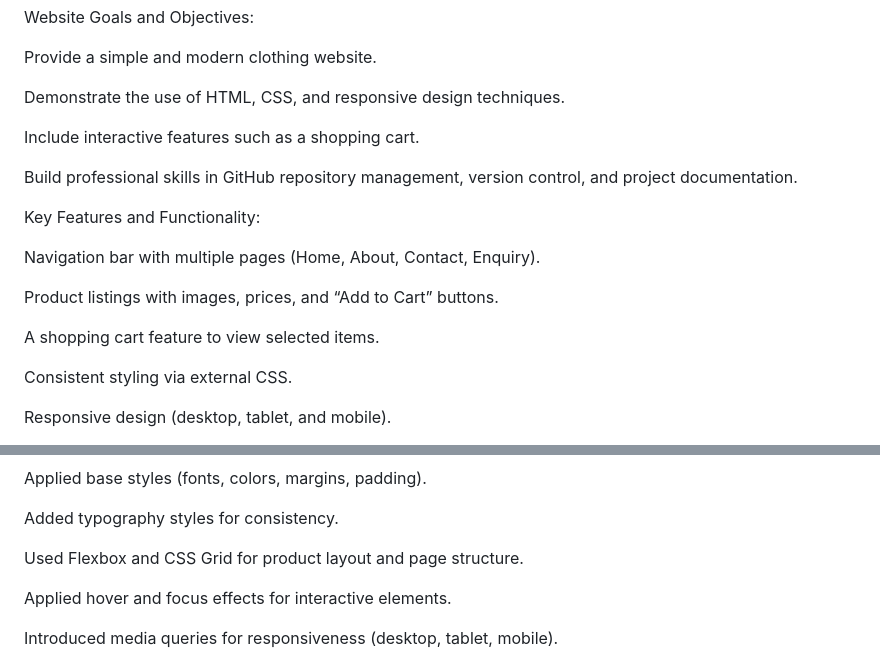
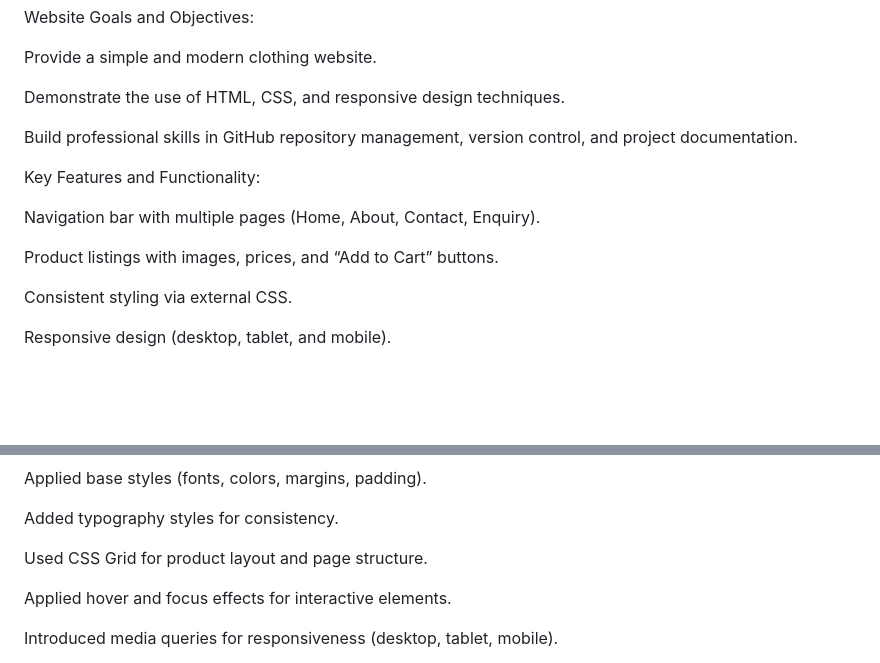
Before and after one commit to kennethgurure12-svg/new-camo-website, a Markdown page: README.md, 2 parts joined by grey strips. GitHub-like rendering; blank space fills up the shorter version.

```diff
--- a/README.md
+++ b/README.md
@@ -24,7 +24,7 @@ Provide a simple and modern clothing website.
 
 Demonstrate the use of HTML, CSS, and responsive design techniques.
 
-Include interactive features such as a shopping cart.
+
 
 Build professional skills in GitHub repository management, version control, and project documentation.
 
@@ -36,7 +36,7 @@ Navigation bar with multiple pages (Home, About, Contact, Enquiry).
 
 Product listings with images, prices, and “Add to Cart” buttons.
 
-A shopping cart feature to view selected items.
+
 
 Consistent styling via external CSS.
 
@@ -106,7 +106,7 @@ Applied base styles (fonts, colors, margins, padding).
 
 Added typography styles for consistency.
 
-Used Flexbox and CSS Grid for product layout and page structure.
+Used CSS Grid for product layout and page structure.
 
 Applied hover and focus effects for interactive elements.
 
```
